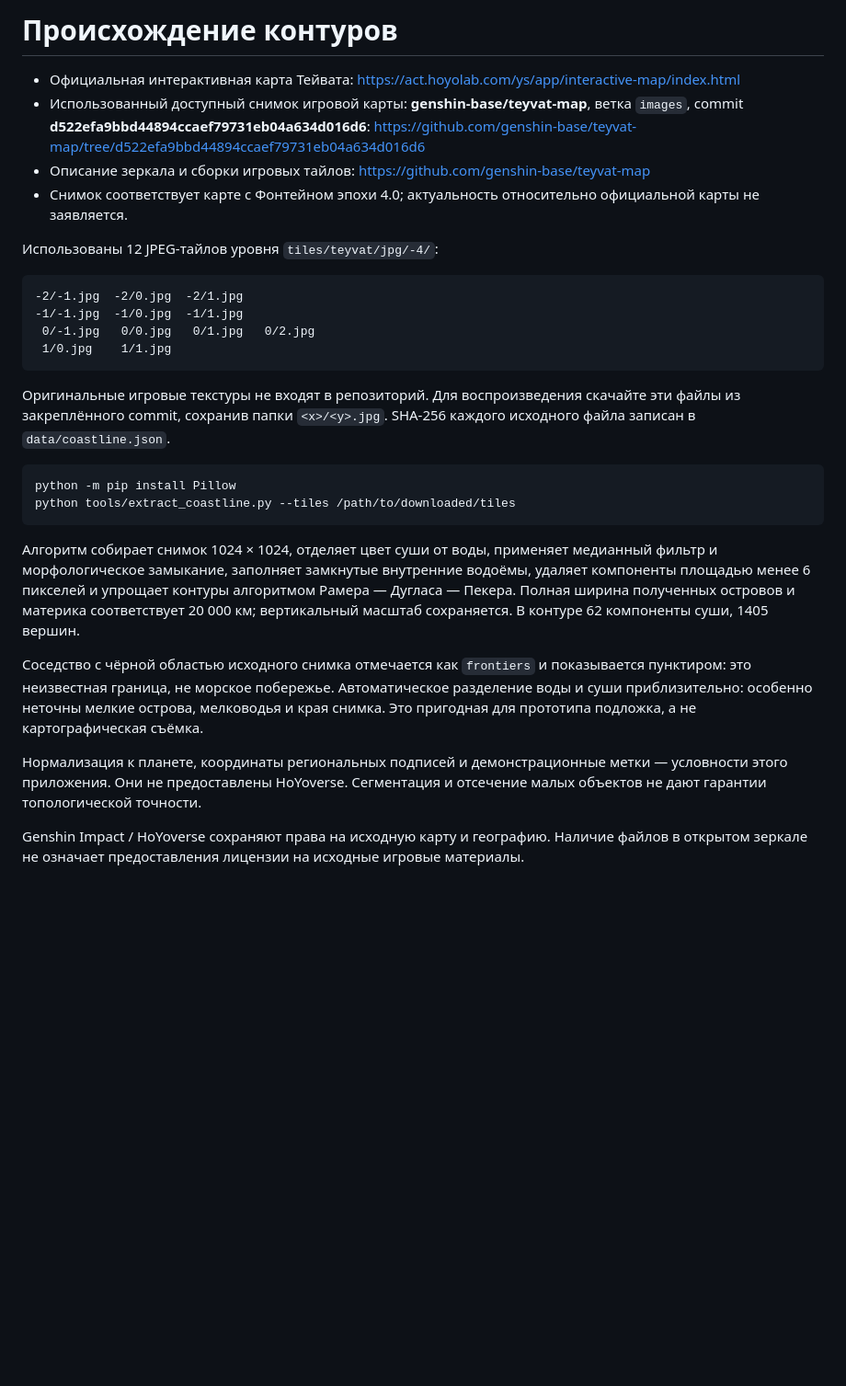
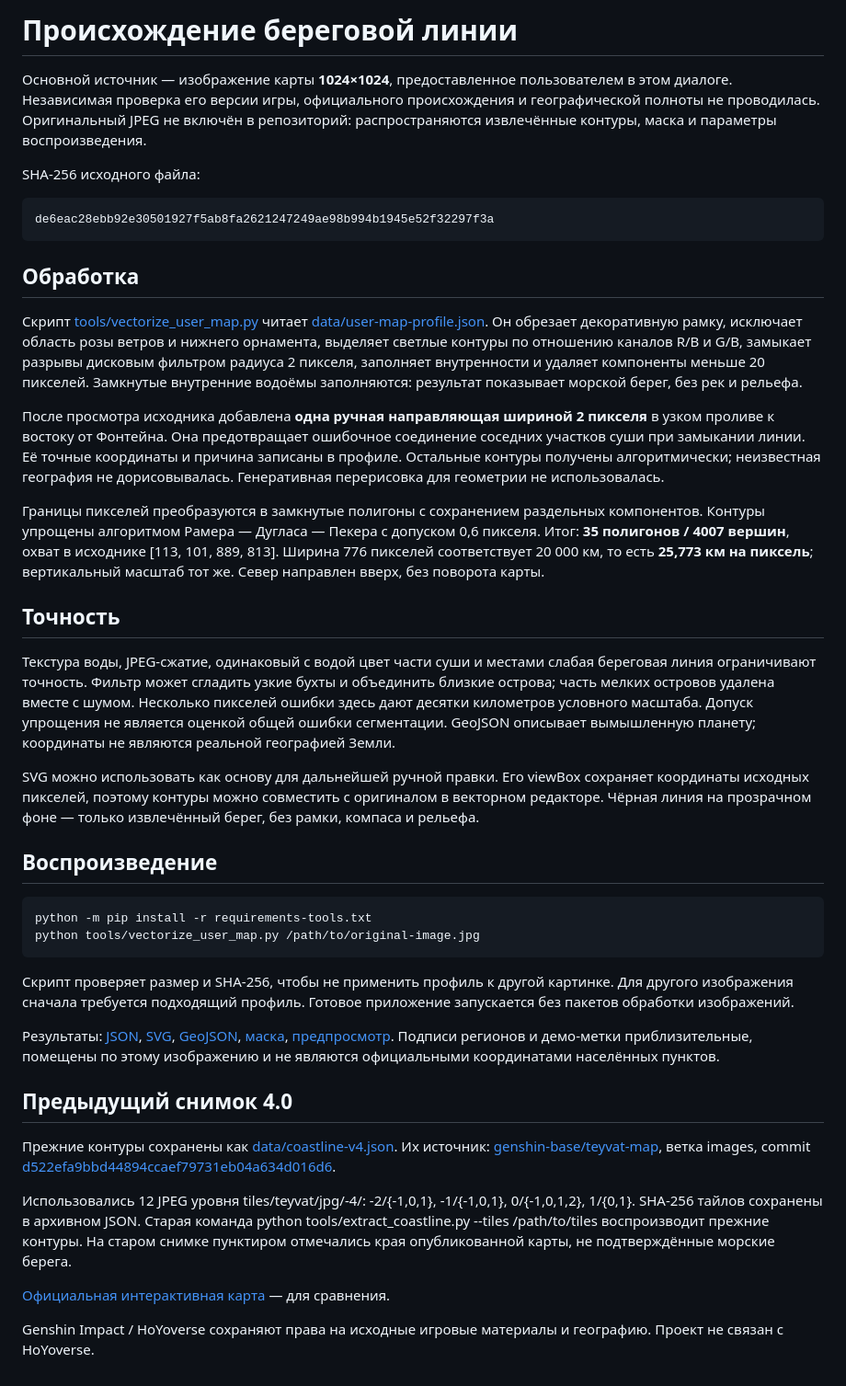
Before and after one commit to TopoLM21/RealSizeFantasyMap, a Markdown page: SOURCES.md, the part around the change. Shown at 92% size. Drawn GitHub-style; blank space fills up the shorter version.

````diff
--- a/SOURCES.md
+++ b/SOURCES.md
@@ -1,30 +1,44 @@
-# Происхождение контуров
+# Происхождение береговой линии
 
-- Официальная интерактивная карта Тейвата: https://act.hoyolab.com/ys/app/interactive-map/index.html
-- Использованный доступный снимок игровой карты: **genshin-base/teyvat-map**, ветка `images`, commit **d522efa9bbd44894ccaef79731eb04a634d016d6**: https://github.com/genshin-base/teyvat-map/tree/d522efa9bbd44894ccaef79731eb04a634d016d6
-- Описание зеркала и сборки игровых тайлов: https://github.com/genshin-base/teyvat-map
-- Снимок соответствует карте с Фонтейном эпохи 4.0; актуальность относительно официальной карты не заявляется.
+Основной источник — изображение карты **1024×1024**, предоставленное пользователем в этом диалоге. Независимая проверка его версии игры, официального происхождения и географической полноты не проводилась. Оригинальный JPEG не включён в репозиторий: распространяются извлечённые контуры, маска и параметры воспроизведения.
 
-Использованы 12 JPEG-тайлов уровня `tiles/teyvat/jpg/-4/`:
+SHA-256 исходного файла:
 
-```text
--2/-1.jpg  -2/0.jpg  -2/1.jpg
--1/-1.jpg  -1/0.jpg  -1/1.jpg
- 0/-1.jpg   0/0.jpg   0/1.jpg   0/2.jpg
- 1/0.jpg    1/1.jpg
-```
+~~~text
+de6eac28ebb92e30501927f5ab8fa2621247249ae98b994b1945e52f32297f3a
+~~~
 
-Оригинальные игровые текстуры не входят в репозиторий. Для воспроизведения скачайте эти файлы из закреплённого commit, сохранив папки `<x>/<y>.jpg`. SHA-256 каждого исходного файла записан в `data/coastline.json`.
+## Обработка
 
-```bash
-python -m pip install Pillow
-python tools/extract_coastline.py --tiles /path/to/downloaded/tiles
-```
+Скрипт [tools/vectorize_user_map.py](tools/vectorize_user_map.py) читает [data/user-map-profile.json](data/user-map-profile.json). Он обрезает декоративную рамку, исключает область розы ветров и нижнего орнамента, выделяет светлые контуры по отношению каналов R/B и G/B, замыкает разрывы дисковым фильтром радиуса 2 пикселя, заполняет внутренности и удаляет компоненты меньше 20 пикселей. Замкнутые внутренние водоёмы заполняются: результат показывает морской берег, без рек и рельефа.
 
-Алгоритм собирает снимок 1024 × 1024, отделяет цвет суши от воды, применяет медианный фильтр и морфологическое замыкание, заполняет замкнутые внутренние водоёмы, удаляет компоненты площадью менее 6 пикселей и упрощает контуры алгоритмом Рамера — Дугласа — Пекера. Полная ширина полученных островов и материка соответствует 20 000 км; вертикальный масштаб сохраняется. В контуре 62 компоненты суши, 1405 вершин.
+После просмотра исходника добавлена **одна ручная направляющая шириной 2 пикселя** в узком проливе к востоку от Фонтейна. Она предотвращает ошибочное соединение соседних участков суши при замыкании линии. Её точные координаты и причина записаны в профиле. Остальные контуры получены алгоритмически; неизвестная география не дорисовывалась. Генеративная перерисовка для геометрии не использовалась.
 
-Соседство с чёрной областью исходного снимка отмечается как `frontiers` и показывается пунктиром: это неизвестная граница, не морское побережье. Автоматическое разделение воды и суши приблизительно: особенно неточны мелкие острова, мелководья и края снимка. Это пригодная для прототипа подложка, а не картографическая съёмка.
+Границы пикселей преобразуются в замкнутые полигоны с сохранением раздельных компонентов. Контуры упрощены алгоритмом Рамера — Дугласа — Пекера с допуском 0,6 пикселя. Итог: **35 полигонов / 4007 вершин**, охват в исходнике [113, 101, 889, 813]. Ширина 776 пикселей соответствует 20 000 км, то есть **25,773 км на пиксель**; вертикальный масштаб тот же. Север направлен вверх, без поворота карты.
 
-Нормализация к планете, координаты региональных подписей и демонстрационные метки — условности этого приложения. Они не предоставлены HoYoverse. Сегментация и отсечение малых объектов не дают гарантии топологической точности.
+## Точность
 
-Genshin Impact / HoYoverse сохраняют права на исходную карту и географию. Наличие файлов в открытом зеркале не означает предоставления лицензии на исходные игровые материалы.
+Текстура воды, JPEG-сжатие, одинаковый с водой цвет части суши и местами слабая береговая линия ограничивают точность. Фильтр может сгладить узкие бухты и объединить близкие острова; часть мелких островов удалена вместе с шумом. Несколько пикселей ошибки здесь дают десятки километров условного масштаба. Допуск упрощения не является оценкой общей ошибки сегментации. GeoJSON описывает вымышленную планету; координаты не являются реальной географией Земли.
+
+SVG можно использовать как основу для дальнейшей ручной правки. Его viewBox сохраняет координаты исходных пикселей, поэтому контуры можно совместить с оригиналом в векторном редакторе. Чёрная линия на прозрачном фоне — только извлечённый берег, без рамки, компаса и рельефа.
+
+## Воспроизведение
+
+~~~bash
+python -m pip install -r requirements-tools.txt
+python tools/vectorize_user_map.py /path/to/original-image.jpg
+~~~
+
+Скрипт проверяет размер и SHA-256, чтобы не применить профиль к другой картинке. Для другого изображения сначала требуется подходящий профиль. Готовое приложение запускается без пакетов обработки изображений.
+
+Результаты: [JSON](data/coastline.json), [SVG](data/coastline.svg), [GeoJSON](data/coastline.geojson), [маска](data/coastline-mask.png), [предпросмотр](data/coastline-preview.png). Подписи регионов и демо-метки приблизительные, помещены по этому изображению и не являются официальными координатами населённых пунктов.
+
+## Предыдущий снимок 4.0
+
+Прежние контуры сохранены как [data/coastline-v4.json](data/coastline-v4.json). Их источник: [genshin-base/teyvat-map](https://github.com/genshin-base/teyvat-map), ветка images, commit [d522efa9bbd44894ccaef79731eb04a634d016d6](https://github.com/genshin-base/teyvat-map/tree/d522efa9bbd44894ccaef79731eb04a634d016d6).
+
+Использовались 12 JPEG уровня tiles/teyvat/jpg/-4/: -2/{-1,0,1}, -1/{-1,0,1}, 0/{-1,0,1,2}, 1/{0,1}. SHA-256 тайлов сохранены в архивном JSON. Старая команда python tools/extract_coastline.py --tiles /path/to/tiles воспроизводит прежние контуры. На старом снимке пунктиром отмечались края опубликованной карты, не подтверждённые морские берега.
+
+[Официальная интерактивная карта](https://act.hoyolab.com/ys/app/interactive-map/index.html) — для сравнения.
+
+Genshin Impact / HoYoverse сохраняют права на исходные игровые материалы и географию. Проект не связан с HoYoverse.
````
Also changed, not shown: README.md (+21 -4 lines), data/coastline-mask.png (added), data/coastline-preview.png (added), docs/preview.png, 10 other files.
